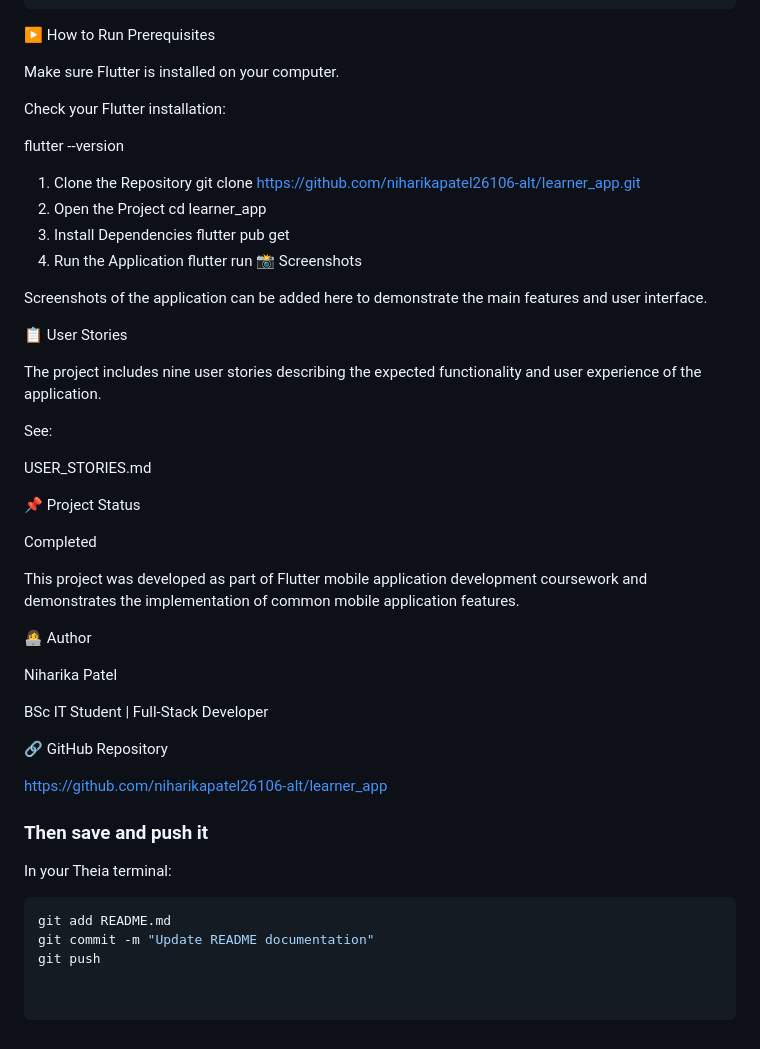
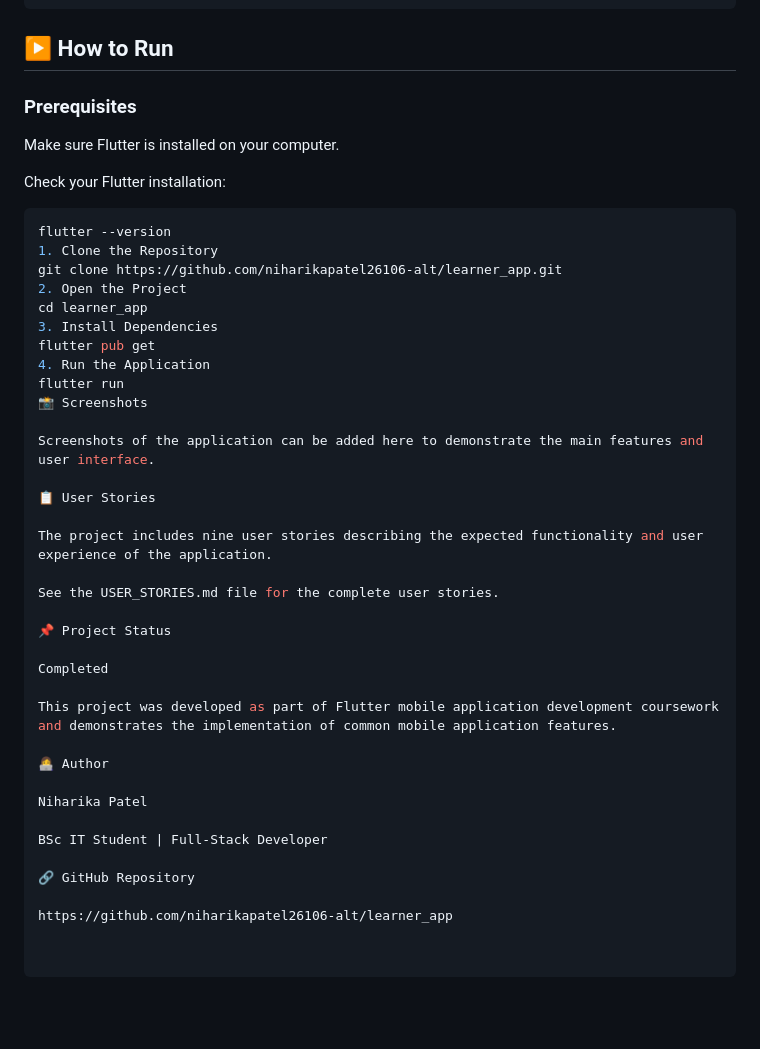
Before and after one commit to niharikapatel26106-alt/learner_app, a Markdown page: README.md, the part around the change. Rendered like a GitHub page; blank space fills up the shorter version.

````diff
--- a/README.md
+++ b/README.md
@@ -143,13 +143,15 @@ learner_app/
 └── analysis_options.yaml
 ```
 
-▶️ How to Run
-Prerequisites
+## ▶️ How to Run
+
+### Prerequisites
 
 Make sure Flutter is installed on your computer.
 
 Check your Flutter installation:
 
+```bash
 flutter --version
 1. Clone the Repository
 git clone https://github.com/niharikapatel26106-alt/learner_app.git
@@ -167,9 +169,7 @@ Screenshots of the application can be added here to demonstrate the main feature
 
 The project includes nine user stories describing the expected functionality and user experience of the application.
 
-See:
-
-USER_STORIES.md
+See the USER_STORIES.md file for the complete user stories.
 
 📌 Project Status
 
@@ -186,13 +186,3 @@ BSc IT Student | Full-Stack Developer
 🔗 GitHub Repository
 
 https://github.com/niharikapatel26106-alt/learner_app
-
-
-### Then save and push it
-
-In your Theia terminal:
-
-```bash
-git add README.md
-git commit -m "Update README documentation"
-git push
````
